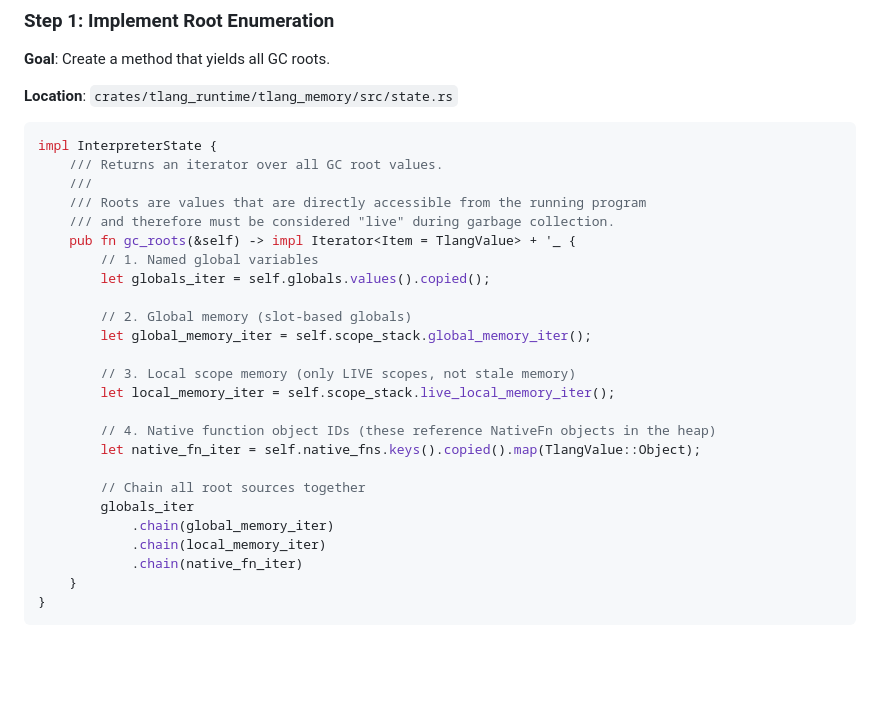
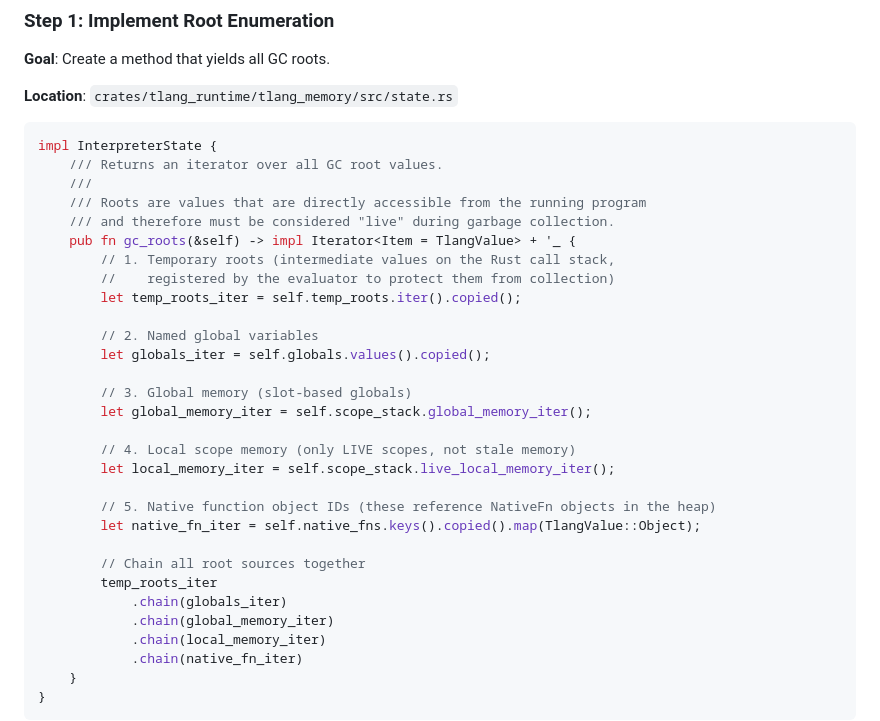
Before and after one commit to topaxi/tlang, a Markdown page: docs/gc-implementation-guide.md, the part around the change. GitHub-like rendering; blank space fills up the shorter version.

```diff
--- a/docs/gc-implementation-guide.md
+++ b/docs/gc-implementation-guide.md
@@ -235,20 +235,25 @@ impl InterpreterState {
     /// Roots are values that are directly accessible from the running program
     /// and therefore must be considered "live" during garbage collection.
     pub fn gc_roots(&self) -> impl Iterator<Item = TlangValue> + '_ {
-        // 1. Named global variables
+        // 1. Temporary roots (intermediate values on the Rust call stack,
+        //    registered by the evaluator to protect them from collection)
+        let temp_roots_iter = self.temp_roots.iter().copied();
+
+        // 2. Named global variables
         let globals_iter = self.globals.values().copied();
 
-        // 2. Global memory (slot-based globals)
+        // 3. Global memory (slot-based globals)
         let global_memory_iter = self.scope_stack.global_memory_iter();
 
-        // 3. Local scope memory (only LIVE scopes, not stale memory)
+        // 4. Local scope memory (only LIVE scopes, not stale memory)
         let local_memory_iter = self.scope_stack.live_local_memory_iter();
 
-        // 4. Native function object IDs (these reference NativeFn objects in the heap)
+        // 5. Native function object IDs (these reference NativeFn objects in the heap)
         let native_fn_iter = self.native_fns.keys().copied().map(TlangValue::Object);
 
         // Chain all root sources together
-        globals_iter
+        temp_roots_iter
+            .chain(globals_iter)
             .chain(global_memory_iter)
             .chain(local_memory_iter)
             .chain(native_fn_iter)
```
